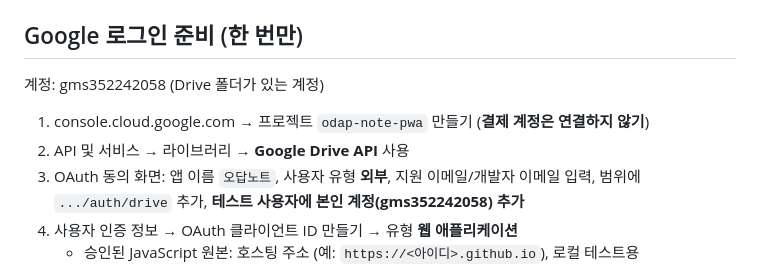
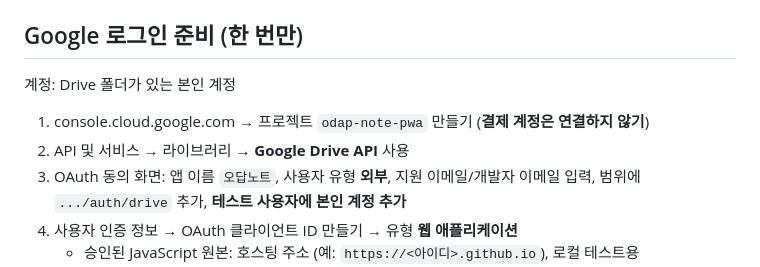
Before and after one commit to gms352242058-arch/odap-note-pwa, a Markdown page: README.md, the part around the change. Drawn GitHub-style.

Commit message:
README에서 계정 식별자 제거
Co-Authored-By: Claude Sonnet 5.5 <noreply@anthropic.com>

```diff
--- a/README.md
+++ b/README.md
@@ -17,11 +17,11 @@ python -m http.server 8765 --directory .
 `http://127.0.0.1:8765/?demo` — 로그인 없이 샘플 덱(2022-04-24)으로 화면 확인.
 
 ## Google 로그인 준비 (한 번만)
-계정: gms352242058 (Drive 폴더가 있는 계정)
+계정: Drive 폴더가 있는 본인 계정
 1. console.cloud.google.com → 프로젝트 `odap-note-pwa` 만들기 (**결제 계정은 연결하지 않기**)
 2. API 및 서비스 → 라이브러리 → **Google Drive API** 사용
 3. OAuth 동의 화면: 앱 이름 `오답노트`, 사용자 유형 **외부**, 지원 이메일/개발자 이메일 입력,
-   범위에 `.../auth/drive` 추가, **테스트 사용자에 본인 계정(gms352242058) 추가**
+   범위에 `.../auth/drive` 추가, **테스트 사용자에 본인 계정 추가**
 4. 사용자 인증 정보 → OAuth 클라이언트 ID 만들기 → 유형 **웹 애플리케이션**
    - 승인된 JavaScript 원본: 호스팅 주소 (예: `https://<아이디>.github.io`), 로컬 테스트용 `http://127.0.0.1:8765`
 5. 발급된 **클라이언트 ID**(…apps.googleusercontent.com)를 앱 첫 화면에 붙여넣고 로그인
```
